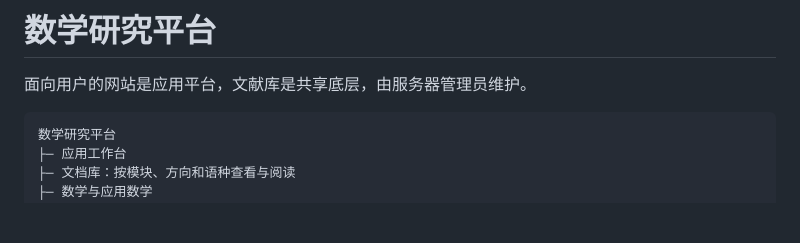
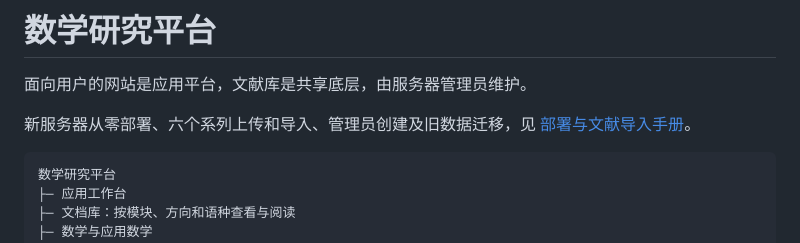
Before and after one commit to zx375560811/math-research-platform, a Markdown page: README.md, the part around the change. Rendered like a GitHub page; blank space fills up the shorter version.

````diff
--- a/README.md
+++ b/README.md
@@ -1,6 +1,8 @@
 # 数学研究平台
 
 面向用户的网站是应用平台，文献库是共享底层，由服务器管理员维护。
+
+新服务器从零部署、六个系列上传和导入、管理员创建及旧数据迁移，见 [部署与文献导入手册](docs/新服务器部署与文献导入.md)。
 
 ```text
 数学研究平台
````
Also changed, not shown: docs/新服务器部署与文献导入.md (added, +414 -0 lines).
